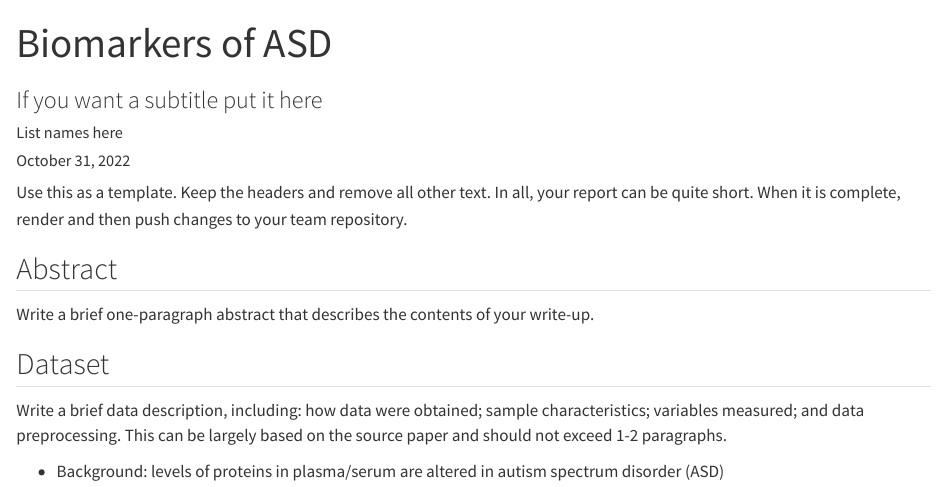
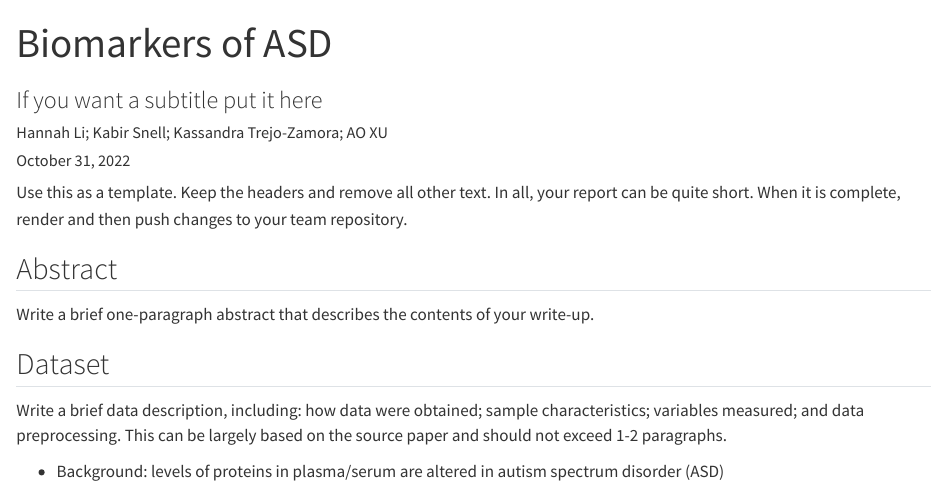
Before and after one commit to pstat197/biomarkers-group-3, a Quarto document (results/report.qmd): the page in a window 1100 px wide, from its top. Rendered offline with R 4.5, knitr and Pandoc in place of Quarto, with nearby package versions; some code elsewhere in the file could not run offline.

Commit message:
Update report.qmd

```diff
--- a/results/report.qmd
+++ b/results/report.qmd
@@ -1,7 +1,7 @@
 ---
 title: "Biomarkers of ASD"
 subtitle: "If you want a subtitle put it here"
-author: "List names here"
+author: "Hannah Li; Kabir Snell; Kassandra Trejo-Zamora; AO XU"
 date: last-modified
 published-title: "Updated"
 editor: visual
```
Also changed, not shown: results/report.qmd (1 more changed lines).
